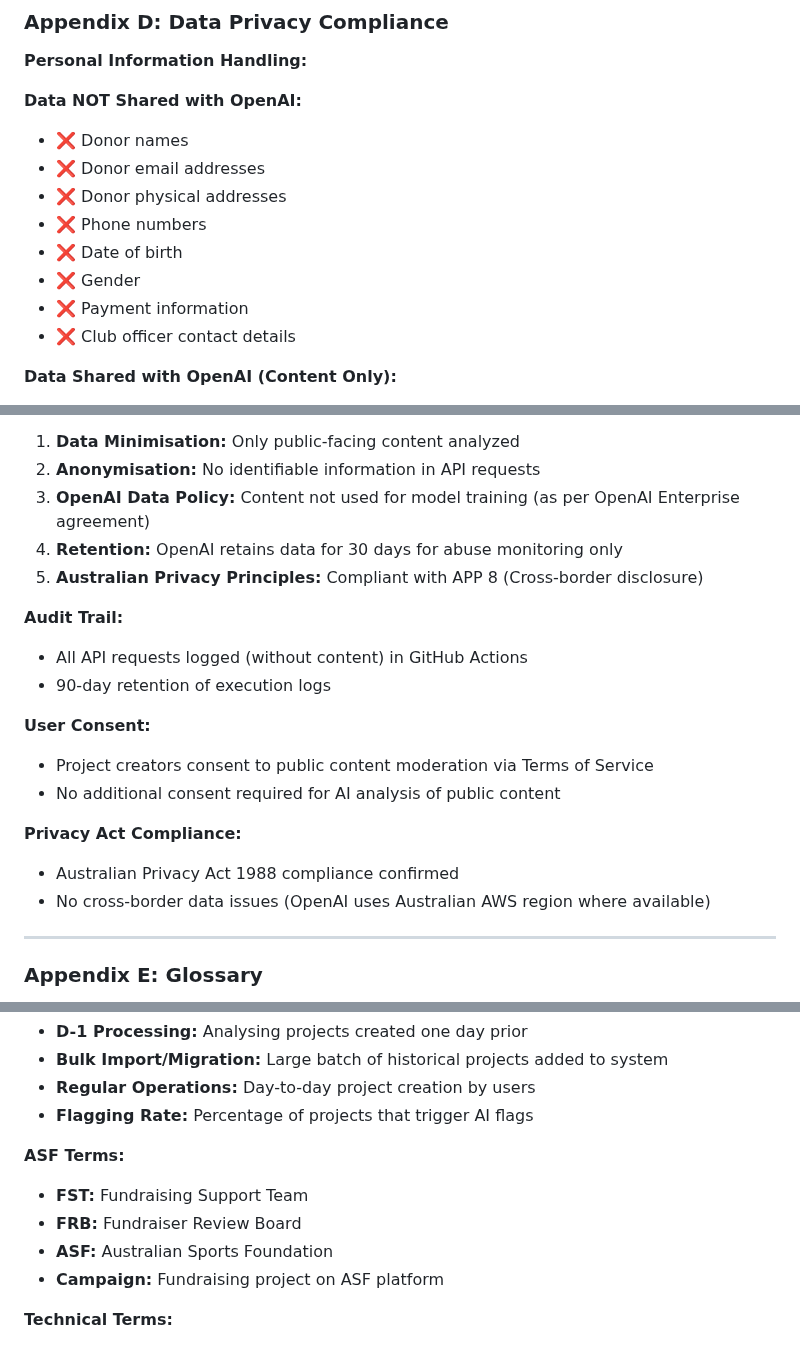
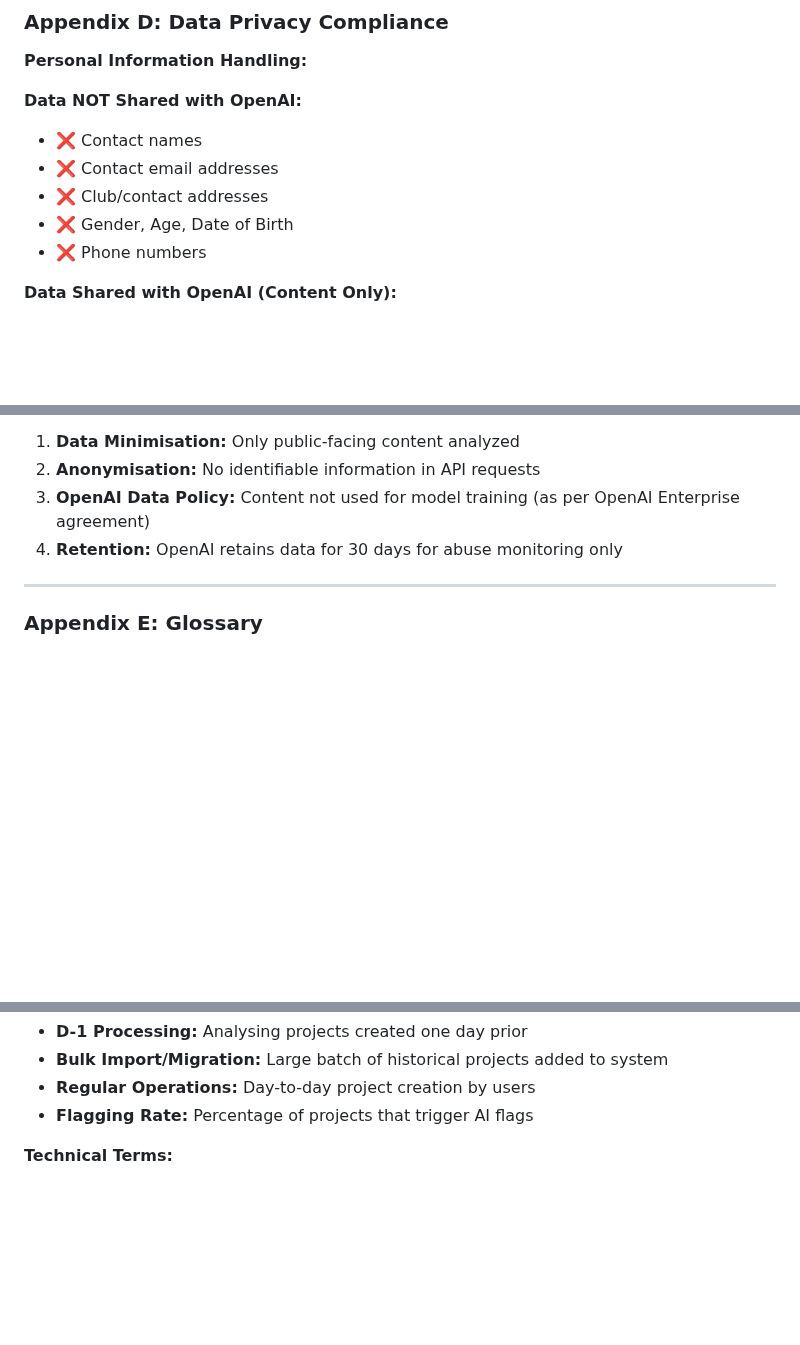
Before and after one commit to lucia-asf/ai-automation-pilot-dashboard, a Markdown page: complete-pilot-doc.md, 3 parts joined by grey strips. Rendered like a GitHub page; blank space fills up the shorter version.

```diff
--- a/complete-pilot-doc.md
+++ b/complete-pilot-doc.md
@@ -1197,14 +1197,11 @@ ROI: ($8,439.72 - $2.28) / $2.28 × 100 = 370,000%
 **Personal Information Handling:**
 
 **Data NOT Shared with OpenAI:**
-- ❌ Donor names
-- ❌ Donor email addresses
-- ❌ Donor physical addresses
+- ❌ Contact names
+- ❌ Contact email addresses
+- ❌ Club/contact addresses
+- ❌ Gender, Age, Date of Birth
 - ❌ Phone numbers
-- ❌ Date of birth
-- ❌ Gender
-- ❌ Payment information
-- ❌ Club officer contact details
 
 **Data Shared with OpenAI (Content Only):**
 - ✅ Project story/description (public-facing)
@@ -1217,8 +1214,7 @@ ROI: ($8,439.72 - $2.28) / $2.28 × 100 = 370,000%
 2. **Anonymisation:** No identifiable information in API requests
 3. **OpenAI Data Policy:** Content not used for model training (as per OpenAI Enterprise agreement)
 4. **Retention:** OpenAI retains data for 30 days for abuse monitoring only
-5. **Australian Privacy Principles:** Compliant with APP 8 (Cross-border disclosure)
-
+<!--
 **Audit Trail:**
 - All API requests logged (without content) in GitHub Actions
 - 90-day retention of execution logs
@@ -1230,7 +1226,7 @@ ROI: ($8,439.72 - $2.28) / $2.28 × 100 = 370,000%
 **Privacy Act Compliance:**
 - Australian Privacy Act 1988 compliance confirmed
 - No cross-border data issues (OpenAI uses Australian AWS region where available)
-
+-->
 ---
 
 ### Appendix E: Glossary
@@ -1250,12 +1246,6 @@ ROI: ($8,439.72 - $2.28) / $2.28 × 100 = 370,000%
 - **Bulk Import/Migration:** Large batch of historical projects added to system
 - **Regular Operations:** Day-to-day project creation by users
 - **Flagging Rate:** Percentage of projects that trigger AI flags
-
-**ASF Terms:**
-- **FST:** Fundraising Support Team
-- **FRB:** Fundraiser Review Board
-- **ASF:** Australian Sports Foundation
-- **Campaign:** Fundraising project on ASF platform
 
 **Technical Terms:**
 - **API:** Application Programming Interface - allows systems to communicate
```
Also changed, not shown: other parts of complete-pilot-doc.md (+1 -1 lines).
